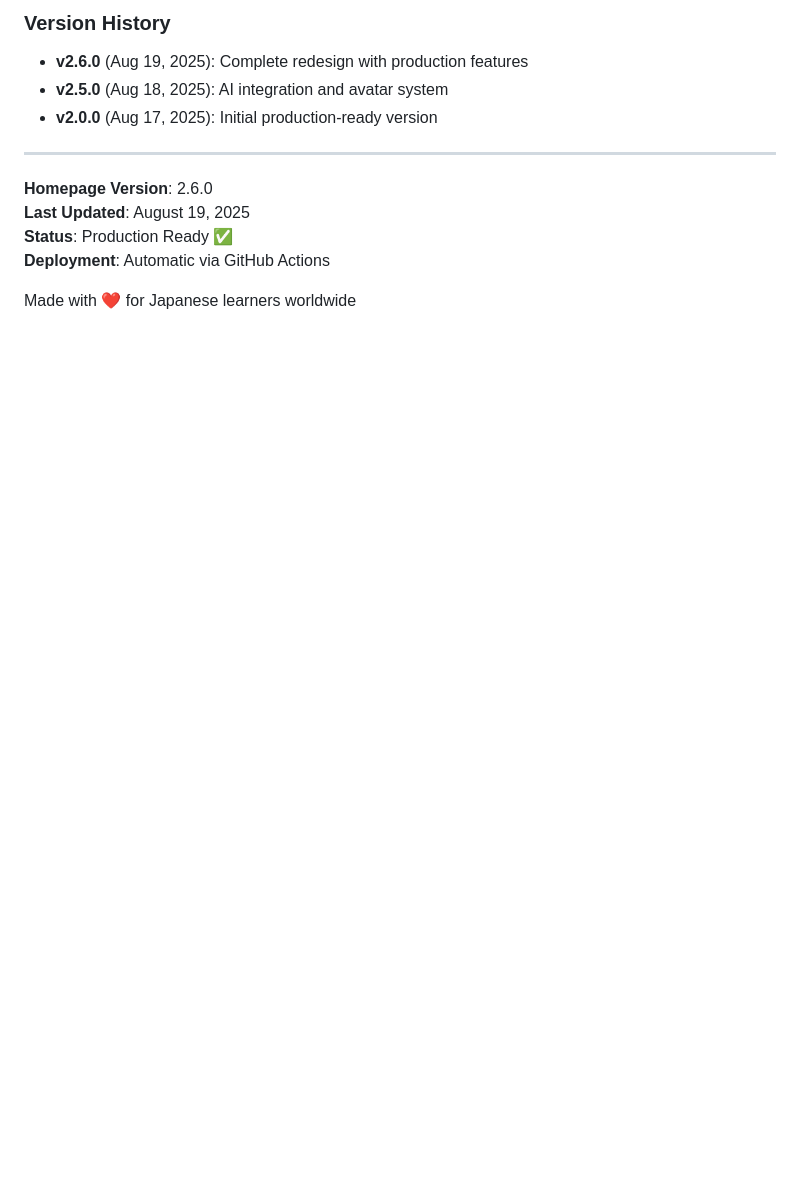
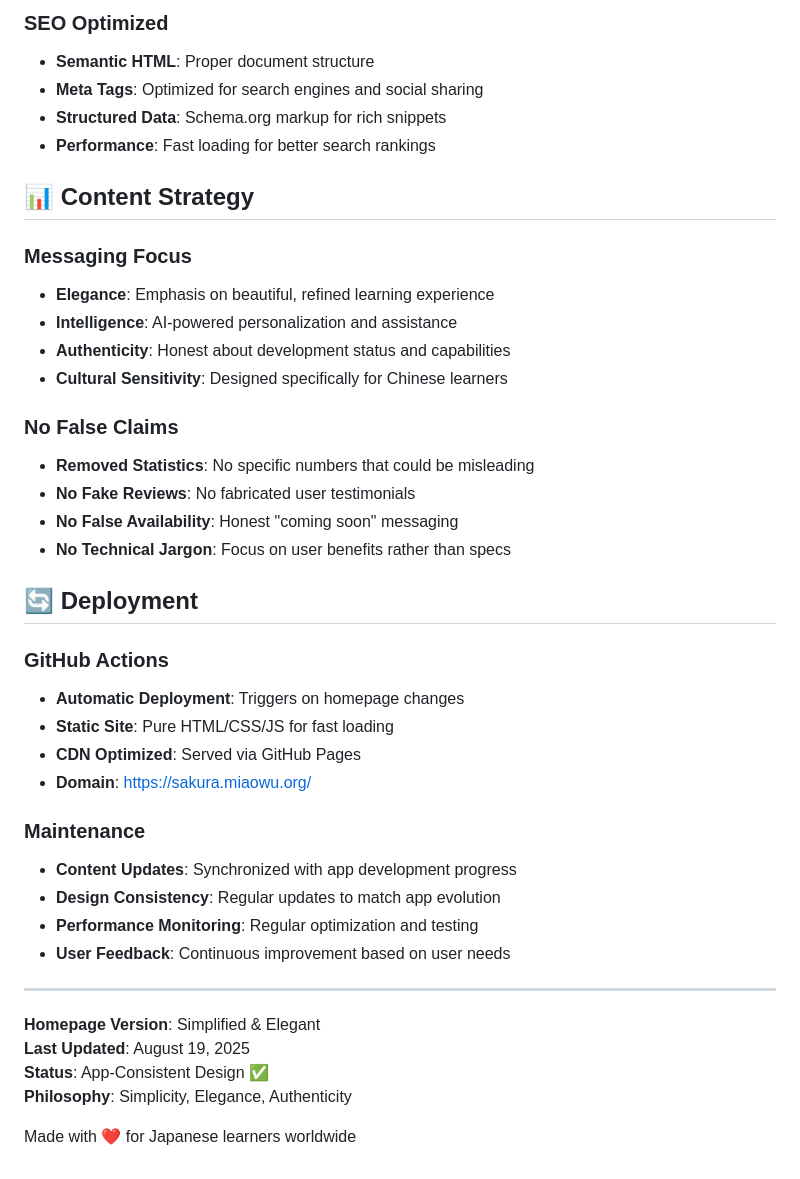
Before and after one commit to oiahoon/SakuraJP-ios, a Markdown page: README.md, the part around the change printed below. GitHub-like rendering; blank space fills up the shorter version.

```diff
--- a/README.md
+++ b/README.md
@@ -132,14 +110,43 @@ All screenshots updated with real iPhone 16 Pro Max captures:
 
-### Version History
-- **v2.6.0** (Aug 19, 2025): Complete redesign with production features
-- **v2.5.0** (Aug 18, 2025): AI integration and avatar system
-- **v2.0.0** (Aug 17, 2025): Initial production-ready version
+### SEO Optimized
+- **Semantic HTML**: Proper document structure
+- **Meta Tags**: Optimized for search engines and social sharing
+- **Structured Data**: Schema.org markup for rich snippets
+- **Performance**: Fast loading for better search rankings
+
+## 📊 Content Strategy
+
+### Messaging Focus
+- **Elegance**: Emphasis on beautiful, refined learning experience
+- **Intelligence**: AI-powered personalization and assistance
+- **Authenticity**: Honest about development status and capabilities
+- **Cultural Sensitivity**: Designed specifically for Chinese learners
+
+### No False Claims
+- **Removed Statistics**: No specific numbers that could be misleading
+- **No Fake Reviews**: No fabricated user testimonials
+- **No False Availability**: Honest "coming soon" messaging
+- **No Technical Jargon**: Focus on user benefits rather than specs
+
+## 🔄 Deployment
+
+### GitHub Actions
+- **Automatic Deployment**: Triggers on homepage changes
+- **Static Site**: Pure HTML/CSS/JS for fast loading
+- **CDN Optimized**: Served via GitHub Pages
+- **Domain**: https://sakura.miaowu.org/
+
+### Maintenance
+- **Content Updates**: Synchronized with app development progress
+- **Design Consistency**: Regular updates to match app evolution
+- **Performance Monitoring**: Regular optimization and testing
+- **User Feedback**: Continuous improvement based on user needs
 
 ---
 
-**Homepage Version**: 2.6.0
+**Homepage Version**: Simplified & Elegant
 **Last Updated**: August 19, 2025
-**Status**: Production Ready ✅
-**Deployment**: Automatic via GitHub Actions
+**Status**: App-Consistent Design ✅
+**Philosophy**: Simplicity, Elegance, Authenticity
 
 Made with ❤️ for Japanese learners worldwide
```
Also changed, not shown: other parts of README.md (+85 -107 lines).
